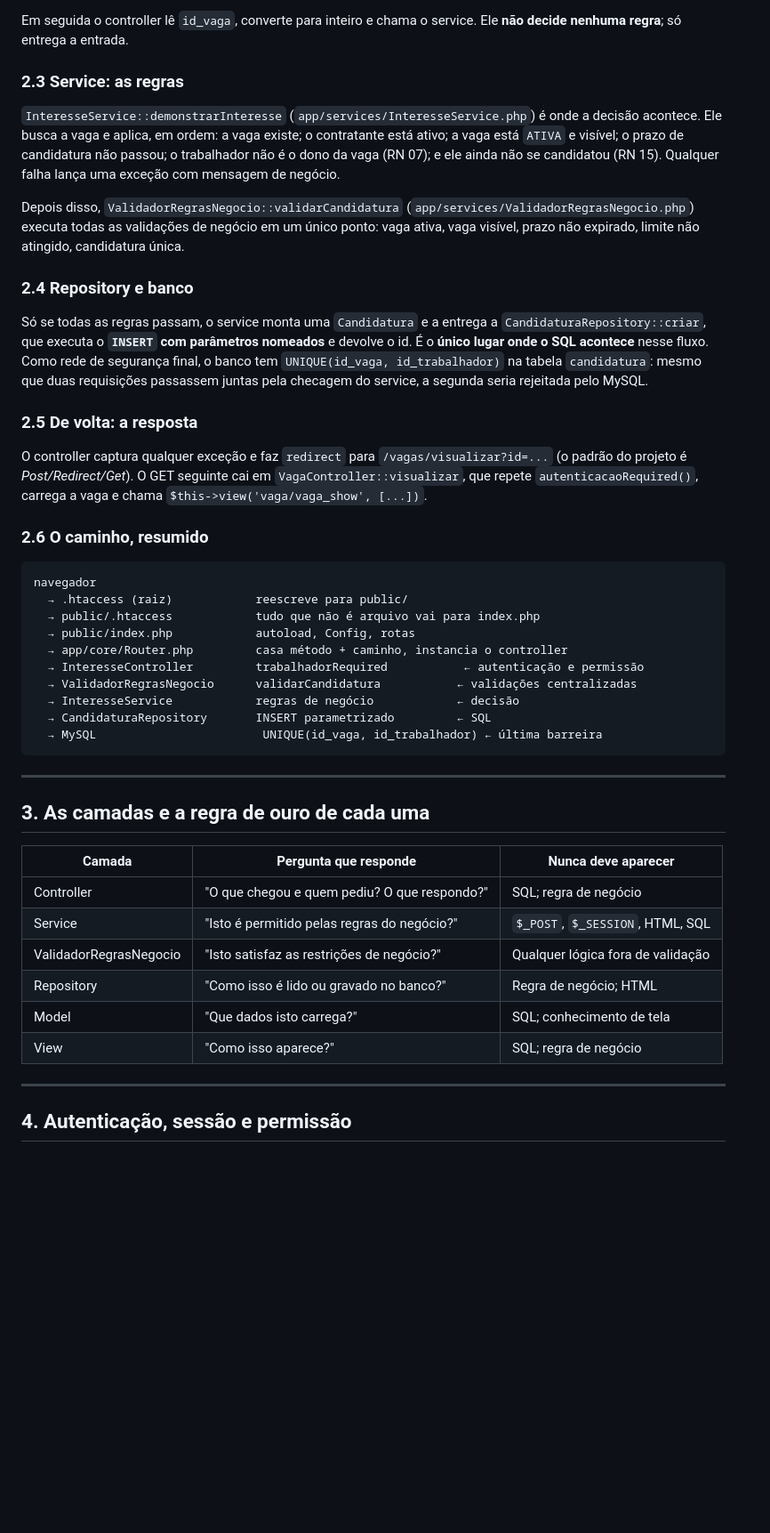
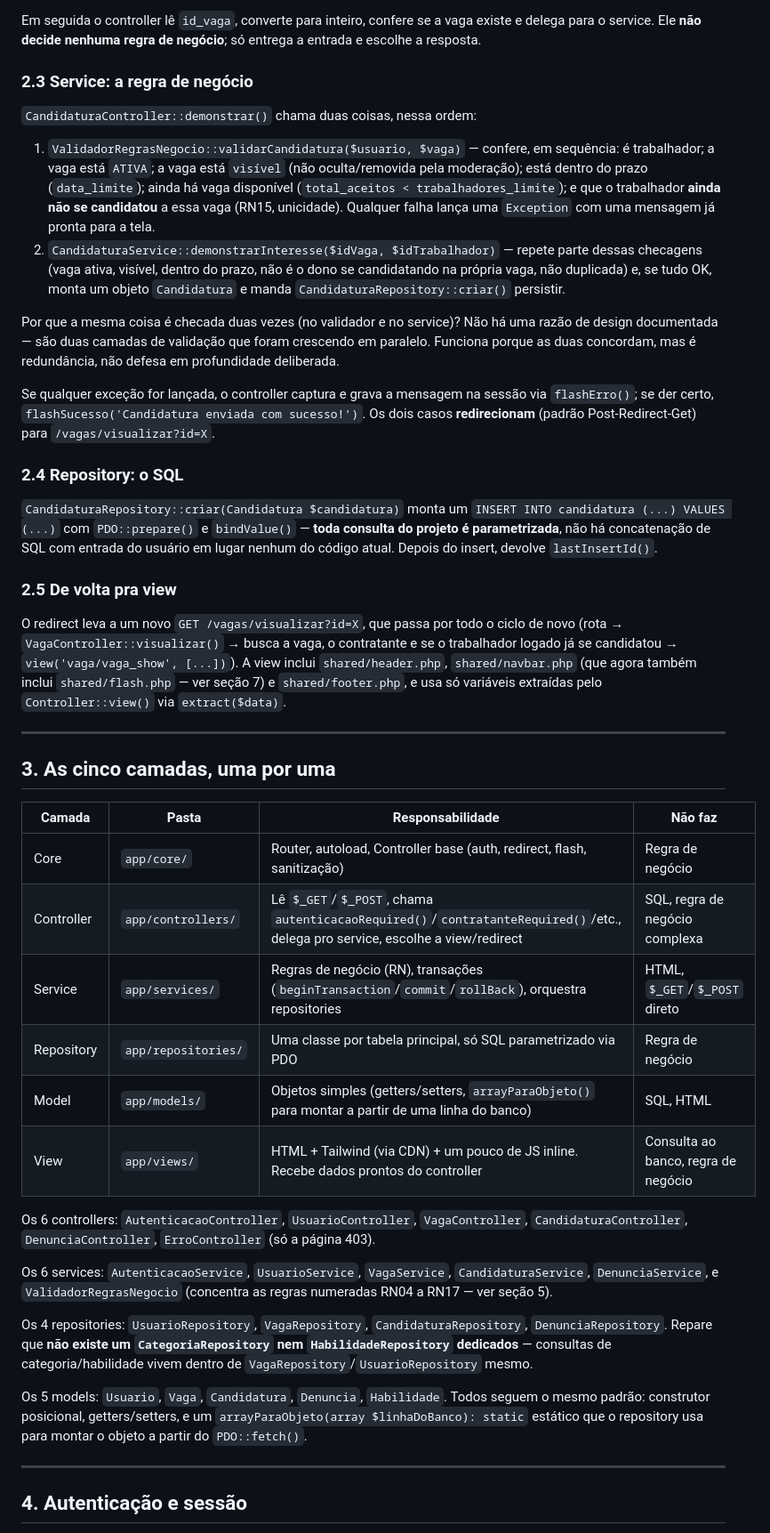
Before and after one commit to lucaseduaoki/Projeto-Integrador, a Markdown page: ESTUDO_CODIGO.md, the part around one of its changes. Shown at 89% size. Rendered like a GitHub page; blank space fills up the shorter version.

````diff
--- a/ESTUDO_CODIGO.md
+++ b/ESTUDO_CODIGO.md
@@ -45,49 +44,47 @@ O método `demonstrar()` começa com `$this->trabalhadorRequired()`. Esse é o *
 
-Em seguida o controller lê `id_vaga`, converte para inteiro e chama o service. Ele **não decide nenhuma regra**; só entrega a entrada.
+Em seguida o controller lê `id_vaga`, converte para inteiro, confere se a vaga existe e delega para o service. Ele **não decide nenhuma regra de negócio**; só entrega a entrada e escolhe a resposta.
 
-### 2.3 Service: as regras
+### 2.3 Service: a regra de negócio
 
-`InteresseService::demonstrarInteresse` (`app/services/InteresseService.php`) é onde a decisão acontece. Ele busca a vaga e aplica, em ordem: a vaga existe; o contratante está ativo; a vaga está `ATIVA` e visível; o prazo de candidatura não passou; o trabalhador não é o dono da vaga (RN 07); e ele ainda não se candidatou (RN 15). Qualquer falha lança uma exceção com mensagem de negócio.
+`CandidaturaController::demonstrar()` chama duas coisas, nessa ordem:
 
-Depois disso, `ValidadorRegrasNegocio::validarCandidatura` (`app/services/ValidadorRegrasNegocio.php`) executa todas as validações de negócio em um único ponto: vaga ativa, vaga visível, prazo não expirado, limite não atingido, candidatura única.
+1. `ValidadorRegrasNegocio::validarCandidatura($usuario, $vaga)` — confere, em sequência: é trabalhador; a vaga está `ATIVA`; a vaga está `visível` (não oculta/removida pela moderação); está dentro do prazo (`data_limite`); ainda há vaga disponível (`total_aceitos < trabalhadores_limite`); e que o trabalhador **ainda não se candidatou** a essa vaga (RN15, unicidade). Qualquer falha lança uma `Exception` com uma mensagem já pronta para a tela.
+2. `CandidaturaService::demonstrarInteresse($idVaga, $idTrabalhador)` — repete parte dessas checagens (vaga ativa, visível, dentro do prazo, não é o dono se candidatando na própria vaga, não duplicada) e, se tudo OK, monta um objeto `Candidatura` e manda `CandidaturaRepository::criar()` persistir.
 
-### 2.4 Repository e banco
+Por que a mesma coisa é checada duas vezes (no validador e no service)? Não há uma razão de design documentada — são duas camadas de validação que foram crescendo em paralelo. Funciona porque as duas concordam, mas é redundância, não defesa em profundidade deliberada.
 
-Só se todas as regras passam, o service monta uma `Candidatura` e a entrega a `CandidaturaRepository::criar`, que executa o **`INSERT` com parâmetros nomeados** e devolve o id. É o **único lugar onde o SQL acontece** nesse fluxo. Como rede de segurança final, o banco tem `UNIQUE(id_vaga, id_trabalhador)` na tabela `candidatura`: mesmo que duas requisições passassem juntas pela checagem do service, a segunda seria rejeitada pelo MySQL.
+Se qualquer exceção for lançada, o controller captura e grava a mensagem na sessão via `flashErro()`; se der certo, `flashSucesso('Candidatura enviada com sucesso!')`. Os dois casos **redirecionam** (padrão Post-Redirect-Get) para `/vagas/visualizar?id=X`.
 
-### 2.5 De volta: a resposta
+### 2.4 Repository: o SQL
 
-O controller captura qualquer exceção e faz `redirect` para `/vagas/visualizar?id=...` (o padrão do projeto é *Post/Redirect/Get*). O GET seguinte cai em `VagaController::visualizar`, que repete `autenticacaoRequired()`, carrega a vaga e chama `$this->view('vaga/vaga_show', [...])`.
+`CandidaturaRepository::criar(Candidatura $candidatura)` monta um `INSERT INTO candidatura (...) VALUES (...)` com `PDO::prepare()` e `bindValue()` — **toda consulta do projeto é parametrizada**, não há concatenação de SQL com entrada do usuário em lugar nenhum do código atual. Depois do insert, devolve `lastInsertId()`.
 
-### 2.6 O caminho, resumido
+### 2.5 De volta pra view
 
-```
-navegador
-  → .htaccess (raiz)            reescreve para public/
-  → public/.htaccess            tudo que não é arquivo vai para index.php
-  → public/index.php            autoload, Config, rotas
-  → app/core/Router.php         casa método + caminho, instancia o controller
-  → InteresseController         trabalhadorRequired           ← autenticação e permissão
-  → ValidadorRegrasNegocio      validarCandidatura           ← validações centralizadas
-  → InteresseService            regras de negócio            ← decisão
-  → CandidaturaRepository       INSERT parametrizado         ← SQL
-  → MySQL                        UNIQUE(id_vaga, id_trabalhador) ← última barreira
-```
+O redirect leva a um novo `GET /vagas/visualizar?id=X`, que passa por todo o ciclo de novo (rota → `VagaController::visualizar()` → busca a vaga, o contratante e se o trabalhador logado já se candidatou → `view('vaga/vaga_show', [...])`). A view inclui `shared/header.php`, `shared/navbar.php` (que agora também inclui `shared/flash.php` — ver seção 7) e `shared/footer.php`, e usa só variáveis extraídas pelo `Controller::view()` via `extract($data)`.
 
 ---
 
-## 3. As camadas e a regra de ouro de cada uma
+## 3. As cinco camadas, uma por uma
 
-| Camada | Pergunta que responde | Nunca deve aparecer |
-|---|---|---|
-| Controller | "O que chegou e quem pediu? O que respondo?" | SQL; regra de negócio |
-| Service | "Isto é permitido pelas regras do negócio?" | `$_POST`, `$_SESSION`, HTML, SQL |
-| ValidadorRegrasNegocio | "Isto satisfaz as restrições de negócio?" | Qualquer lógica fora de validação |
-| Repository | "Como isso é lido ou gravado no banco?" | Regra de negócio; HTML |
-| Model | "Que dados isto carrega?" | SQL; conhecimento de tela |
-| View | "Como isso aparece?" | SQL; regra de negócio |
+| Camada | Pasta | Responsabilidade | Não faz |
+|---|---|---|---|
+| Core | `app/core/` | Router, autoload, Controller base (auth, redirect, flash, sanitização) | Regra de negócio |
+| Controller | `app/controllers/` | Lê `$_GET`/`$_POST`, chama `autenticacaoRequired()`/`contratanteRequired()`/etc., delega pro service, escolhe a view/redirect | SQL, regra de negócio complexa |
+| Service | `app/services/` | Regras de negócio (RN), transações (`beginTransaction`/`commit`/`rollBack`), orquestra repositories | HTML, `$_GET`/`$_POST` direto |
+| Repository | `app/repositories/` | Uma classe por tabela principal, só SQL parametrizado via PDO | Regra de negócio |
+| Model | `app/models/` | Objetos simples (getters/setters, `arrayParaObjeto()` para montar a partir de uma linha do banco) | SQL, HTML |
+| View | `app/views/` | HTML + Tailwind (via CDN) + um pouco de JS inline. Recebe dados prontos do controller | Consulta ao banco, regra de negócio |
+
+Os 6 controllers: `AutenticacaoController`, `UsuarioController`, `VagaController`, `CandidaturaController`, `DenunciaController`, `ErroController` (só a página 403).
+
+Os 6 services: `AutenticacaoService`, `UsuarioService`, `VagaService`, `CandidaturaService`, `DenunciaService`, e `ValidadorRegrasNegocio` (concentra as regras numeradas RN04 a RN17 — ver seção 5).
+
+Os 4 repositories: `UsuarioRepository`, `VagaRepository`, `CandidaturaRepository`, `DenunciaRepository`. Repare que **não existe um `CategoriaRepository` nem `HabilidadeRepository` dedicados** — consultas de categoria/habilidade vivem dentro de `VagaRepository`/`UsuarioRepository` mesmo.
+
+Os 5 models: `Usuario`, `Vaga`, `Candidatura`, `Denuncia`, `Habilidade`. Todos seguem o mesmo padrão: construtor posicional, getters/setters, e um `arrayParaObjeto(array $linhaDoBanco): static` estático que o repository usa para montar o objeto a partir do `PDO::fetch()`.
 
 ---
 
-## 4. Autenticação, sessão e permissão
+## 4. Autenticação e sessão
 
````
Also changed, not shown: other parts of ESTUDO_CODIGO.md (+77 -190 lines).
